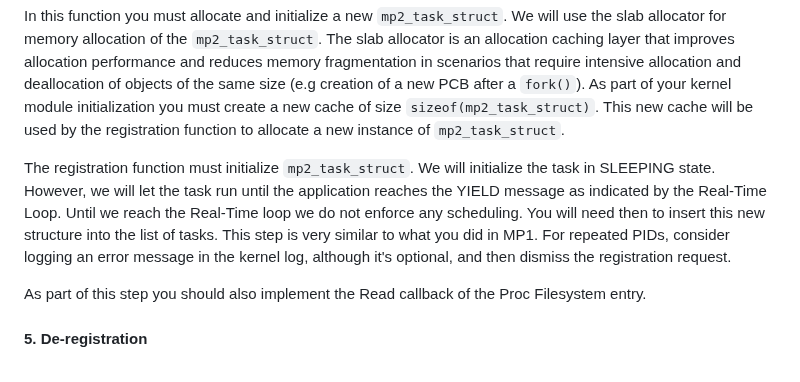
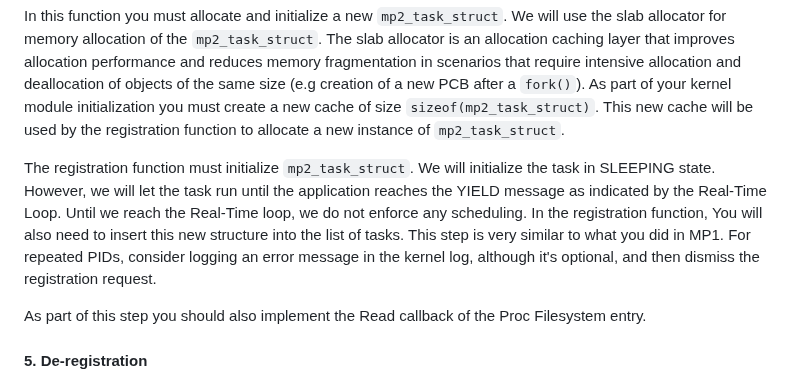
Before and after one commit to cs423-uiuc/cs423-uiuc.github.io, a Markdown page: fall23/mps/MP2.md, the part around the change. Rendered like a GitHub page.

```diff
--- a/fall23/mps/MP2.md
+++ b/fall23/mps/MP2.md
@@ -293,7 +293,7 @@ Now you should be able to implement *registration*. Do not worry about admission
 
 In this function you must allocate and initialize a new `mp2_task_struct`. We will use the slab allocator for memory allocation of the `mp2_task_struct`. The slab allocator is an allocation caching layer that improves allocation performance and reduces memory fragmentation in scenarios that require intensive allocation and deallocation of objects of the same size (e.g creation of a new PCB after a `fork()`). As part of your kernel module initialization you must create a new cache of size `sizeof(mp2_task_struct)`. This new cache will be used by the registration function to allocate a new instance of `mp2_task_struct`.
 
-The registration function must initialize `mp2_task_struct`. We will initialize the task in SLEEPING state. However, we will let the task run until the application reaches the YIELD message as indicated by the Real-Time Loop. Until we reach the Real-Time loop we do not enforce any scheduling. You will need then to insert this new structure into the list of tasks. This step is very similar to what you did in MP1. For repeated PIDs, consider logging an error message in the kernel log, although it's optional, and then dismiss the registration request.
+The registration function must initialize `mp2_task_struct`. We will initialize the task in SLEEPING state. However, we will let the task run until the application reaches the YIELD message as indicated by the Real-Time Loop. Until we reach the Real-Time loop, we do not enforce any scheduling. In the registration function, You will also need to insert this new structure into the list of tasks. This step is very similar to what you did in MP1. For repeated PIDs, consider logging an error message in the kernel log, although it's optional, and then dismiss the registration request.
 
 As part of this step you should also implement the Read callback of the Proc Filesystem entry.
 
```
